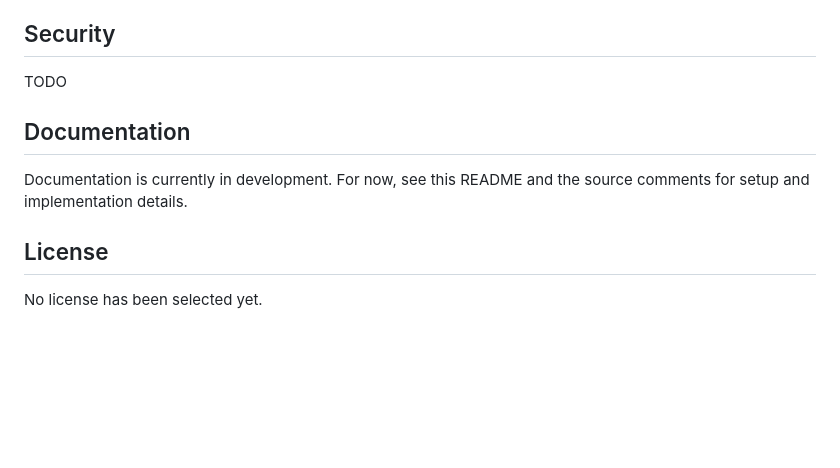
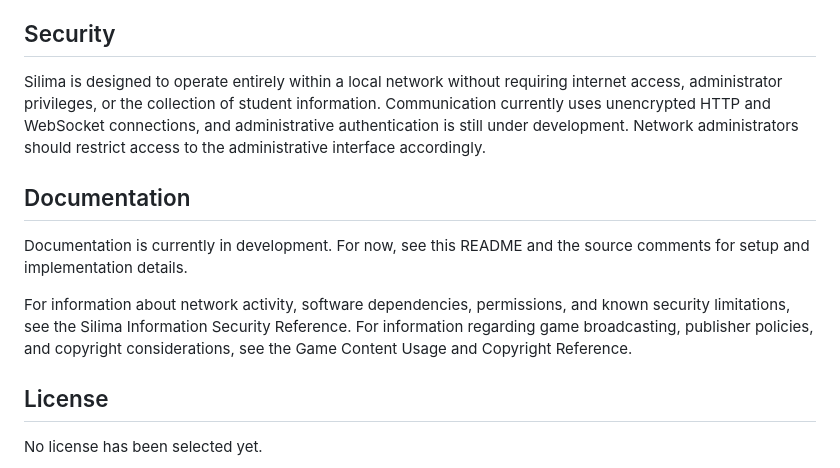
Before and after one commit to MrKhnutt/Silima, a Markdown page: README.md, the part around the change. Rendered like a GitHub page; blank space fills up the shorter version.

```diff
--- a/README.md
+++ b/README.md
@@ -122,12 +122,14 @@ Silima is an open-source, self-hosted platform for collective networked gameplay
 
 ## Security
 
-TODO
+Silima is designed to operate entirely within a local network without requiring internet access, administrator privileges, or the collection of student information. Communication currently uses unencrypted HTTP and WebSocket connections, and administrative authentication is still under development. Network administrators should restrict access to the administrative interface accordingly.
 
 ## Documentation
 
 Documentation is currently in development. For now, see this README and the source comments for setup and implementation details.
 
+For information about network activity, software dependencies, permissions, and known security limitations, see the Silima Information Security Reference. For information regarding game broadcasting, publisher policies, and copyright considerations, see the Game Content Usage and Copyright Reference.
+
 ## License
 
 No license has been selected yet.
```
